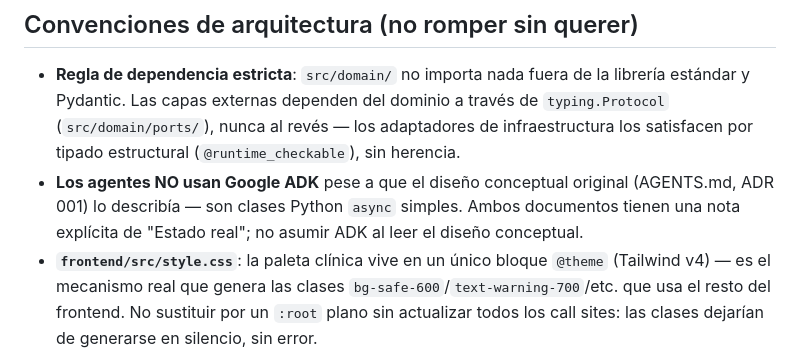
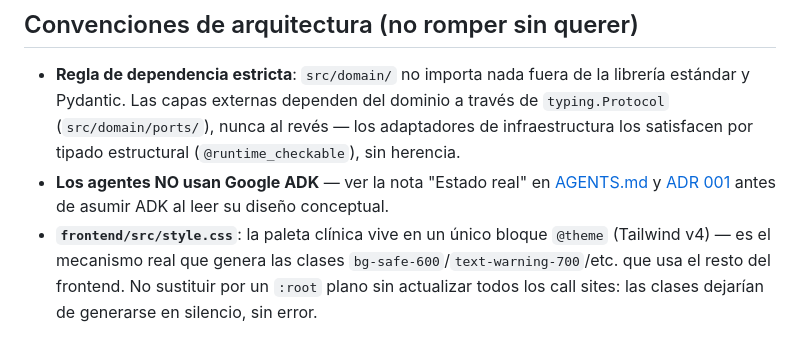
Before and after one commit to PabloBoteroCardona/pharmagent-ai-suite, a Markdown page: CLAUDE.md, the part around the change. GitHub-like rendering.

Commit message:
fix: actualizar nota sobre el uso de Google ADK en la documentación de agentes

```diff
--- a/CLAUDE.md
+++ b/CLAUDE.md
@@ -38,9 +38,9 @@ npm run dev                                     # servidor de desarrollo
   estándar y Pydantic. Las capas externas dependen del dominio a través de `typing.Protocol`
   (`src/domain/ports/`), nunca al revés — los adaptadores de infraestructura los satisfacen
   por tipado estructural (`@runtime_checkable`), sin herencia.
-- **Los agentes NO usan Google ADK** pese a que el diseño conceptual original (AGENTS.md,
-  ADR 001) lo describía — son clases Python `async` simples. Ambos documentos tienen una nota
-  explícita de "Estado real"; no asumir ADK al leer el diseño conceptual.
+- **Los agentes NO usan Google ADK** — ver la nota "Estado real" en
+  [AGENTS.md](AGENTS.md) y [ADR 001](docs/adr/001-stack-python-adk.md) antes de asumir ADK al
+  leer su diseño conceptual.
 - **`frontend/src/style.css`**: la paleta clínica vive en un único bloque `@theme` (Tailwind
   v4) — es el mecanismo real que genera las clases `bg-safe-600`/`text-warning-700`/etc. que
   usa el resto del frontend. No sustituir por un `:root` plano sin actualizar todos los call
```
